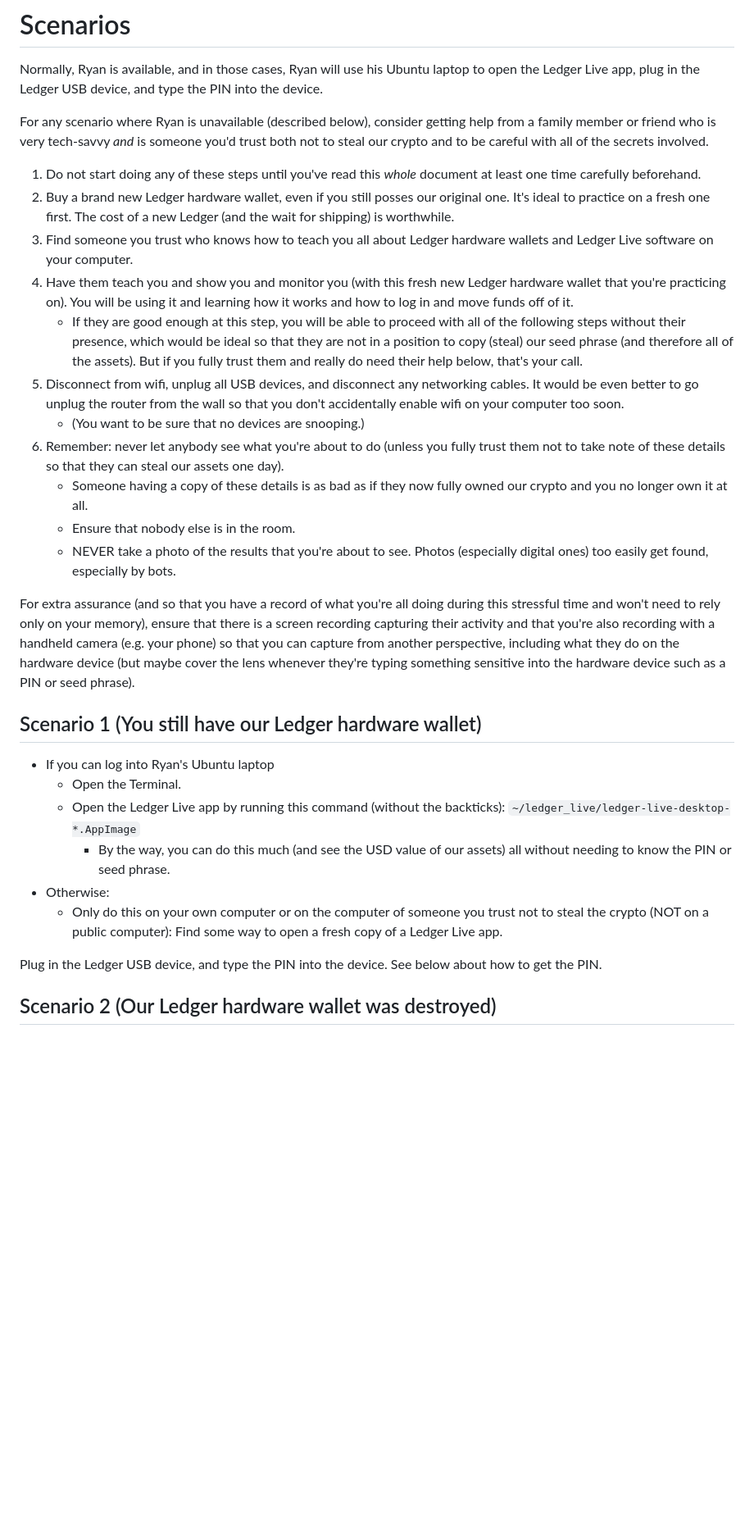
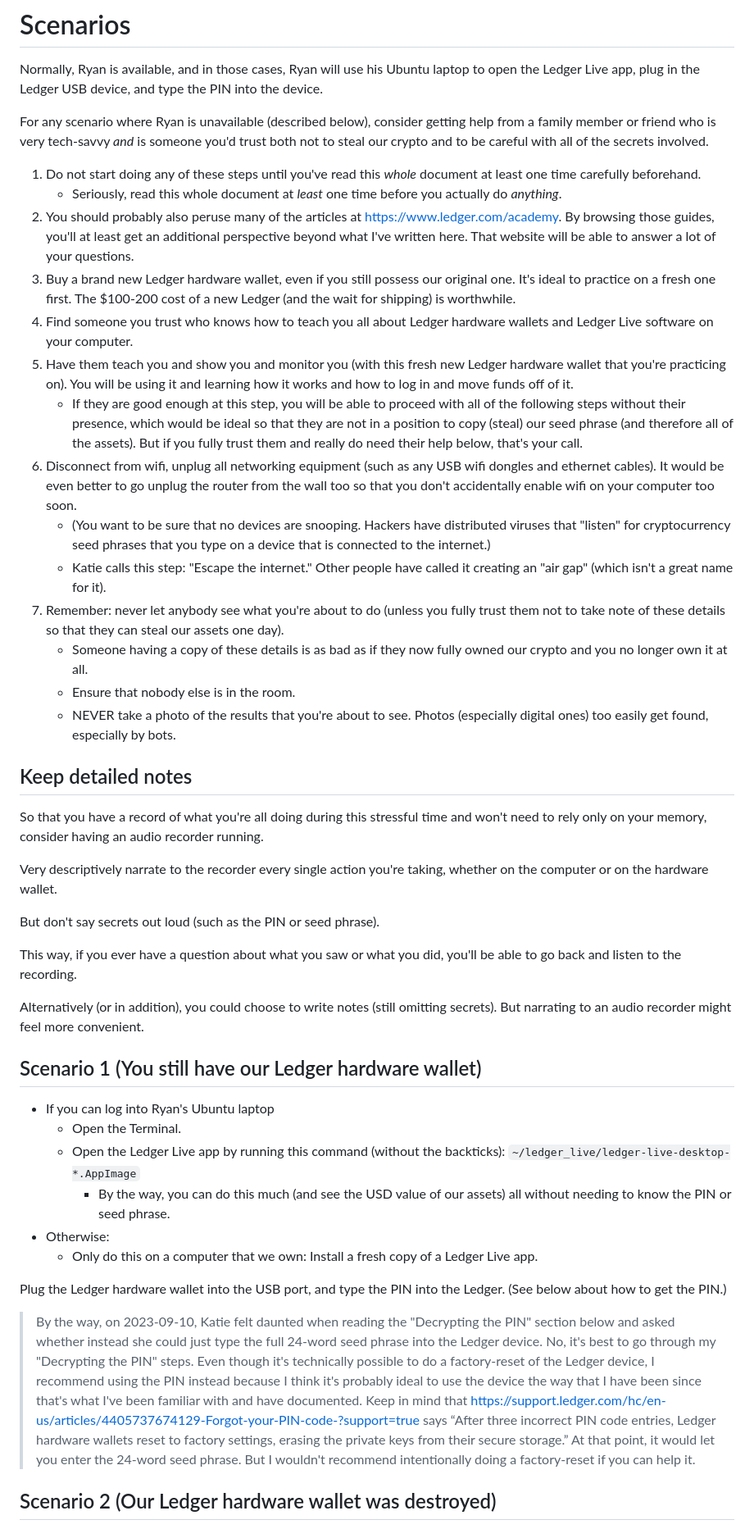
Before and after one commit to ryancwalsh/encryption, a Markdown page: crypto_instructions.md, the part around one of its changes. Shown at 82% size. GitHub-like rendering; blank space fills up the shorter version.

Commit message:
updated crypto instructions

```diff
--- a/crypto_instructions.md
+++ b/crypto_instructions.md
@@ -135,18 +137,31 @@ Normally, Ryan is available, and in those cases, Ryan will use his Ubuntu laptop
 For any scenario where Ryan is unavailable (described below), consider getting help from a family member or friend who is very tech-savvy _and_ is someone you'd trust both not to steal our crypto and to be careful with all of the secrets involved.
 
 1.  Do not start doing any of these steps until you've read this _whole_ document at least one time carefully beforehand.
-2.  Buy a brand new Ledger hardware wallet, even if you still posses our original one. It's ideal to practice on a fresh one first. The cost of a new Ledger (and the wait for shipping) is worthwhile.
-3.  Find someone you trust who knows how to teach you all about Ledger hardware wallets and Ledger Live software on your computer.
-4.  Have them teach you and show you and monitor you (with this fresh new Ledger hardware wallet that you're practicing on). You will be using it and learning how it works and how to log in and move funds off of it.
+    - Seriously, read this whole document at _least_ one time before you actually do _anything_.
+2.  You should probably also peruse many of the articles at https://www.ledger.com/academy. By browsing those guides, you'll at least get an additional perspective beyond what I've written here. That website will be able to answer a lot of your questions.
+3.  Buy a brand new Ledger hardware wallet, even if you still possess our original one. It's ideal to practice on a fresh one first. The $100-200 cost of a new Ledger (and the wait for shipping) is worthwhile.
+4.  Find someone you trust who knows how to teach you all about Ledger hardware wallets and Ledger Live software on your computer.
+5.  Have them teach you and show you and monitor you (with this fresh new Ledger hardware wallet that you're practicing on). You will be using it and learning how it works and how to log in and move funds off of it.
     - If they are good enough at this step, you will be able to proceed with all of the following steps without their presence, which would be ideal so that they are not in a position to copy (steal) our seed phrase (and therefore all of the assets). But if you fully trust them and really do need their help below, that's your call.
-5.  Disconnect from wifi, unplug all USB devices, and disconnect any networking cables. It would be even better to go unplug the router from the wall so that you don't accidentally enable wifi on your computer too soon.
-    - (You want to be sure that no devices are snooping.)
-6.  Remember: never let anybody see what you're about to do (unless you fully trust them not to take note of these details so that they can steal our assets one day).
+6.  Disconnect from wifi, unplug all networking equipment (such as any USB wifi dongles and ethernet cables). It would be even better to go unplug the router from the wall too so that you don't accidentally enable wifi on your computer too soon.
+    - (You want to be sure that no devices are snooping. Hackers have distributed viruses that "listen" for cryptocurrency seed phrases that you type on a device that is connected to the internet.)
+    - Katie calls this step: "Escape the internet." Other people have called it creating an "air gap" (which isn't a great name for it).
+7.  Remember: never let anybody see what you're about to do (unless you fully trust them not to take note of these details so that they can steal our assets one day).
     - Someone having a copy of these details is as bad as if they now fully owned our crypto and you no longer own it at all.
     - Ensure that nobody else is in the room.
     - NEVER take a photo of the results that you're about to see. Photos (especially digital ones) too easily get found, especially by bots.
 
-For extra assurance (and so that you have a record of what you're all doing during this stressful time and won't need to rely only on your memory), ensure that there is a screen recording capturing their activity and that you're also recording with a handheld camera (e.g. your phone) so that you can capture from another perspective, including what they do on the hardware device (but maybe cover the lens whenever they're typing something sensitive into the hardware device such as a PIN or seed phrase).
+## Keep detailed notes
+
+So that you have a record of what you're all doing during this stressful time and won't need to rely only on your memory, consider having an audio recorder running.
+
+Very descriptively narrate to the recorder every single action you're taking, whether on the computer or on the hardware wallet.
+
+But don't say secrets out loud (such as the PIN or seed phrase).
+
+This way, if you ever have a question about what you saw or what you did, you'll be able to go back and listen to the recording.
+
+Alternatively (or in addition), you could choose to write notes (still omitting secrets). But narrating to an audio recorder might feel more convenient.
 
 ## Scenario 1 (You still have our Ledger hardware wallet)
 
@@ -155,9 +170,14 @@ For extra assurance (and so that you have a record of what you're all doing duri
   - Open the Ledger Live app by running this command (without the backticks): `~/ledger_live/ledger-live-desktop-*.AppImage`
     - By the way, you can do this much (and see the USD value of our assets) all without needing to know the PIN or seed phrase.
 - Otherwise:
-  - Only do this on your own computer or on the computer of someone you trust not to steal the crypto (NOT on a public computer): Find some way to open a fresh copy of a Ledger Live app.
+  - Only do this on a computer that we own: Install a fresh copy of a Ledger Live app.
 
-Plug in the Ledger USB device, and type the PIN into the device. See below about how to get the PIN.
+Plug the Ledger hardware wallet into the USB port, and type the PIN into the Ledger. (See below about how to get the PIN.)
+
+> By the way, on 2023-09-10, Katie felt daunted when reading the "Decrypting the PIN" section below and asked whether instead she could just type the full 24-word seed phrase into the Ledger device.
+> No, it's best to go through my "Decrypting the PIN" steps.
+> Even though it's technically possible to do a factory-reset of the Ledger device, I recommend using the PIN instead because I think it's probably ideal to use the device the way that I have been since that's what I've been familiar with and have documented.
+> Keep in mind that https://support.ledger.com/hc/en-us/articles/4405737674129-Forgot-your-PIN-code-?support=true says “After three incorrect PIN code entries, Ledger hardware wallets reset to factory settings, erasing the private keys from their secure storage.” At that point, it would let you enter the 24-word seed phrase. But I wouldn't recommend intentionally doing a factory-reset if you can help it.
 
 ## Scenario 2 (Our Ledger hardware wallet was destroyed)
 
```
Also changed, not shown: other parts of crypto_instructions.md (+9 -7 lines).
